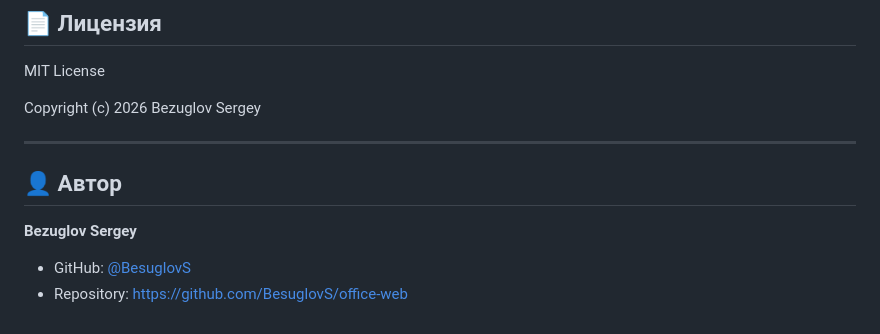
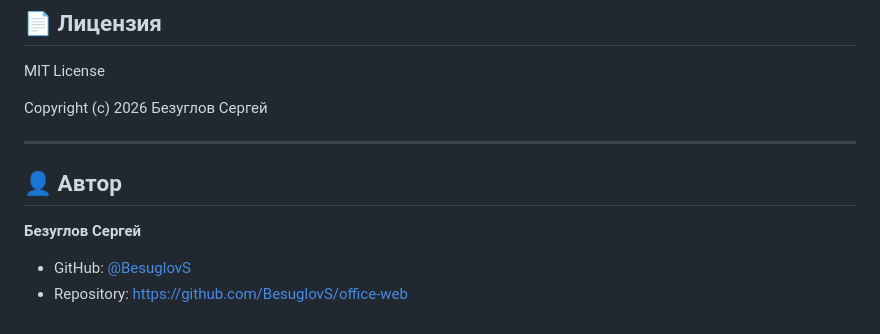
Before and after one commit to BesuglovS/office-web, a Markdown page: README.md, the part around the change. Drawn GitHub-style.

Commit message:
Update author name to Cyrillic in README.md

```diff
--- a/README.md
+++ b/README.md
@@ -102,13 +102,13 @@ office-web/
 
 MIT License
 
-Copyright (c) 2026 Bezuglov Sergey
+Copyright (c) 2026 Безуглов Сергей
 
 ---
 
 ## 👤 Автор
 
-**Bezuglov Sergey**
+**Безуглов Сергей**
 
 - GitHub: [@BesuglovS](https://github.com/BesuglovS)
 - Repository: [https://github.com/BesuglovS/office-web](https://github.com/BesuglovS/office-web)
```
